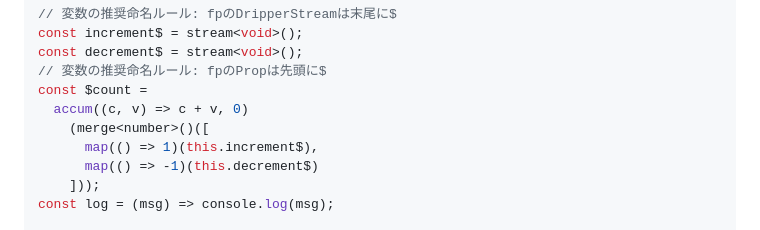
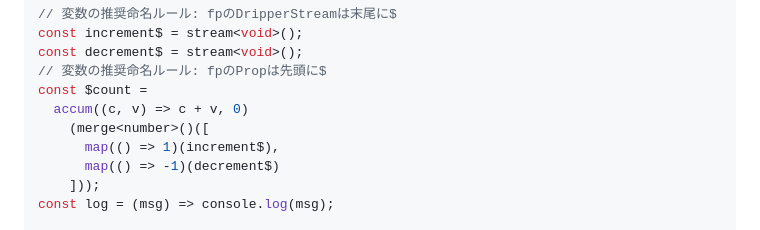
Before and after one commit to junkieta/blooky, a Markdown page: readme.md, the part around the change. Drawn GitHub-style.

```diff
--- a/readme.md
+++ b/readme.md
@@ -79,8 +79,8 @@ const decrement$ = stream<void>();
 const $count =
   accum((c, v) => c + v, 0)
     (merge<number>()([
-      map(() => 1)(this.increment$),
-      map(() => -1)(this.decrement$)
+      map(() => 1)(increment$),
+      map(() => -1)(decrement$)
     ]));
 const log = (msg) => console.log(msg);
 
```
